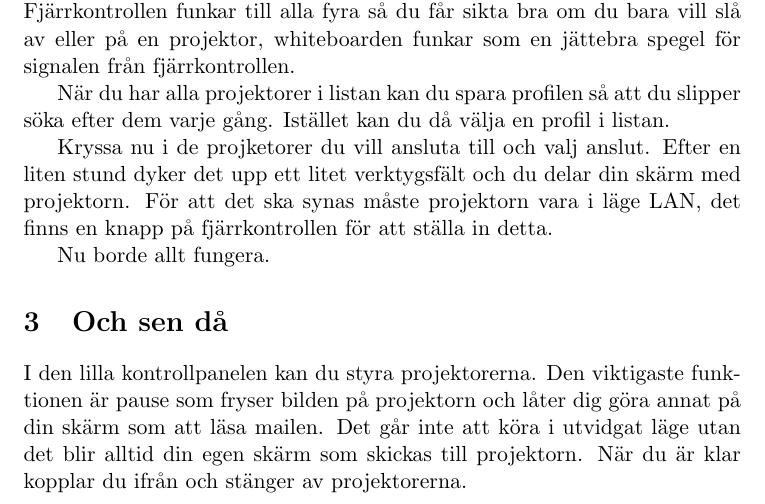
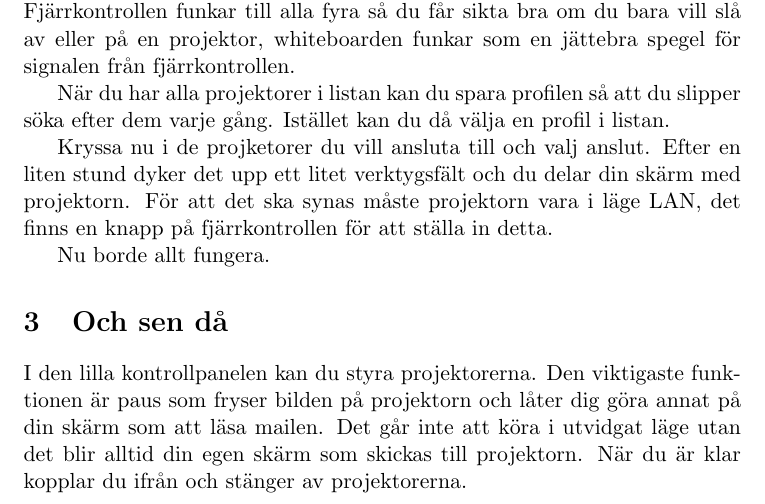
Before and after one commit to MagnusSilverdal/Undervisningsmaterial, a LaTeX document (src/Misc/ALCNetworkProjector.tex): part of page 1 of 2, cut so that both start at the same text. Compiled offline with pdfLaTeX.

Commit message:
Rättstavning

```diff
--- a/src/Misc/ALCNetworkProjector.tex
+++ b/src/Misc/ALCNetworkProjector.tex
@@ -30,7 +30,7 @@
 
     Nu borde allt fungera.
 \section{Och sen då}
-    I den lilla kontrollpanelen kan du styra projektorerna. Den viktigaste funktionen är pause som fryser bilden på projektorn och låter dig
+    I den lilla kontrollpanelen kan du styra projektorerna. Den viktigaste funktionen är paus som fryser bilden på projektorn och låter dig
     göra annat på din skärm som att läsa mailen. Det går inte att köra i utvidgat läge utan det blir alltid din egen skärm som skickas till projektorn.
     När du är klar kopplar du ifrån och stänger av projektorerna.
 \section{Var det allt?}
```
Also changed, not shown: ALCNetworkProjector.pdf.
